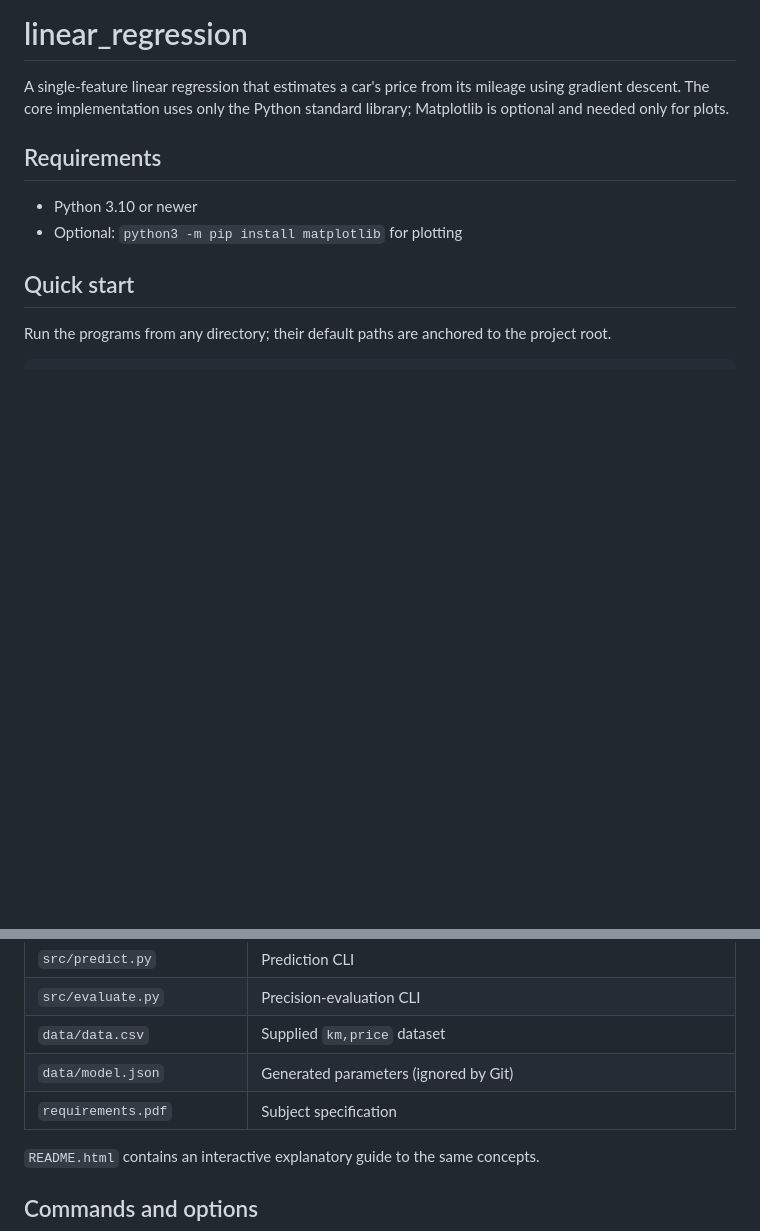
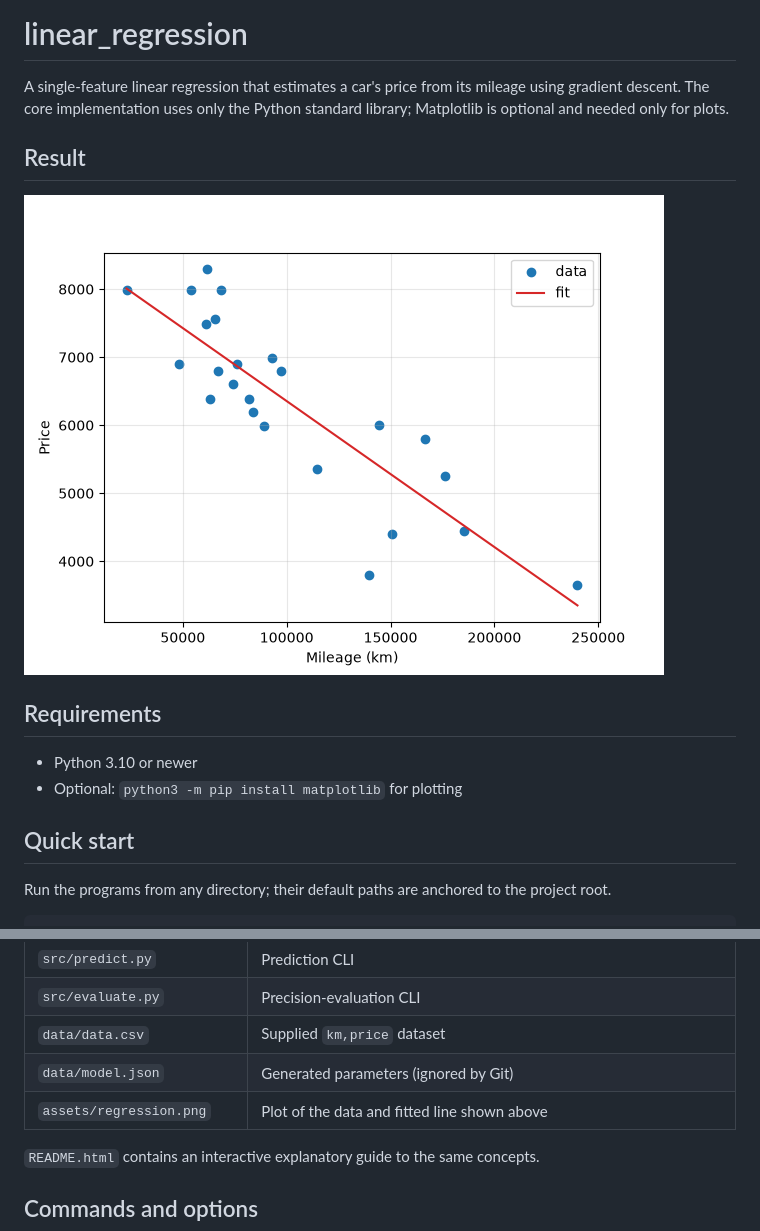
Before and after one commit to mtellami/Linear-regression, a Markdown page: README.md, 2 parts joined by grey strips. Drawn GitHub-style; pictures changed too: assets/regression.png (added); blank space fills up the shorter version.

Commit message:
Linear Regression: docs

```diff
--- a/README.md
+++ b/README.md
@@ -1,6 +1,10 @@
 # linear_regression
 
 A single-feature linear regression that estimates a car's price from its mileage using gradient descent. The core implementation uses only the Python standard library; Matplotlib is optional and needed only for plots.
+
+## Result
+
+![Car price data with the fitted linear regression line](assets/regression.png)
 
 ## Requirements
 
@@ -29,7 +33,7 @@ python3 src/evaluate.py
 | `src/evaluate.py` | Precision-evaluation CLI |
 | `data/data.csv` | Supplied `km,price` dataset |
 | `data/model.json` | Generated parameters (ignored by Git) |
-| `requirements.pdf` | Subject specification |
+| `assets/regression.png` | Plot of the data and fitted line shown above |
 
 `README.html` contains an interactive explanatory guide to the same concepts.
 
```
Also changed, not shown: 1 other file.
